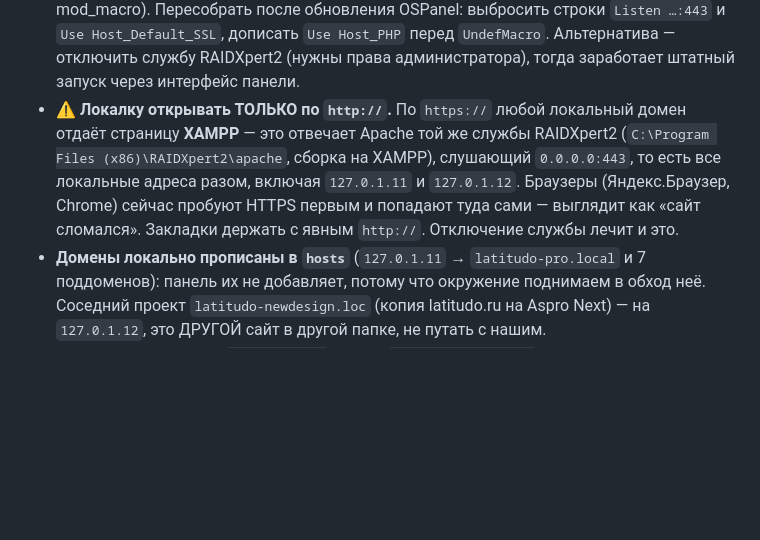
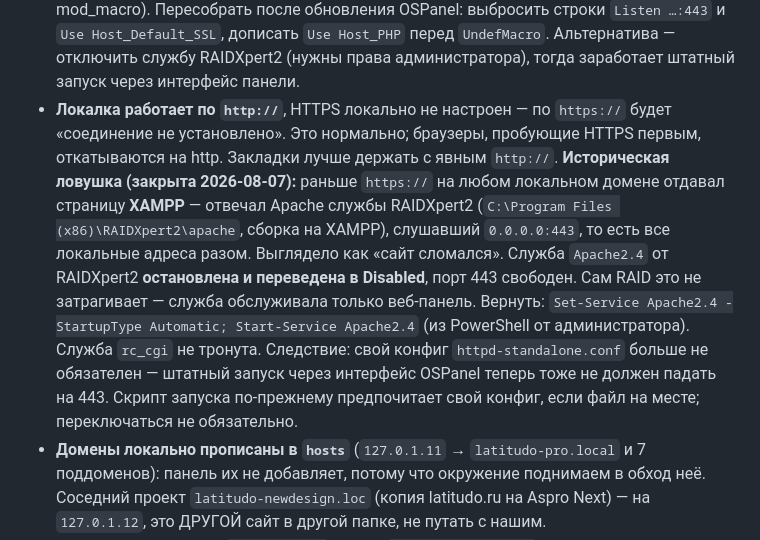
Before and after one commit to latitudobelgorod-del/latitudo_pro, a Markdown page: CLAUDE.md, the part around the change. Drawn GitHub-style; blank space fills up the shorter version.

Commit message:
docs: служба Apache от RAIDXpert2 отключена, порт 443 свободен
Она держала 0.0.0.0:443 и перехватывала все локальные домены по https, отдавая
страницу XAMPP вместо сайта — из-за чего локалка выглядела сломанной. Служба
обслуживала только веб-панель RAID, на сам массив не влияет; переведена в Disabled,
команда возврата записана. Следствие: свой httpd-standalone.conf больше не обязателен.

Co-Authored-By: Claude Opus 5 (1M context) <noreply@anthropic.com>

```diff
--- a/CLAUDE.md
+++ b/CLAUDE.md
@@ -150,12 +150,20 @@ Title/L Reg 24/120% · Title/M Reg 18/120% · Subtitle Reg 18–20/120% · Label
   выбросить строки `Listen …:443` и `Use Host_Default_SSL`, дописать `Use Host_PHP` перед
   `UndefMacro`. Альтернатива — отключить службу RAIDXpert2 (нужны права администратора),
   тогда заработает штатный запуск через интерфейс панели.
-- **⚠️ Локалку открывать ТОЛЬКО по `http://`.** По `https://` любой локальный домен
-  отдаёт страницу **XAMPP** — это отвечает Apache той же службы RAIDXpert2
-  (`C:\Program Files (x86)\RAIDXpert2\apache`, сборка на XAMPP), слушающий `0.0.0.0:443`,
-  то есть все локальные адреса разом, включая `127.0.1.11` и `127.0.1.12`. Браузеры
-  (Яндекс.Браузер, Chrome) сейчас пробуют HTTPS первым и попадают туда сами — выглядит
-  как «сайт сломался». Закладки держать с явным `http://`. Отключение службы лечит и это.
+- **Локалка работает по `http://`**, HTTPS локально не настроен — по `https://` будет
+  «соединение не установлено». Это нормально; браузеры, пробующие HTTPS первым,
+  откатываются на http. Закладки лучше держать с явным `http://`.
+  **Историческая ловушка (закрыта 2026-08-07):** раньше `https://` на любом локальном
+  домене отдавал страницу **XAMPP** — отвечал Apache службы RAIDXpert2
+  (`C:\Program Files (x86)\RAIDXpert2\apache`, сборка на XAMPP), слушавший `0.0.0.0:443`,
+  то есть все локальные адреса разом. Выглядело как «сайт сломался».
+  Служба `Apache2.4` от RAIDXpert2 **остановлена и переведена в Disabled**, порт 443
+  свободен. Сам RAID это не затрагивает — служба обслуживала только веб-панель.
+  Вернуть: `Set-Service Apache2.4 -StartupType Automatic; Start-Service Apache2.4`
+  (из PowerShell от администратора). Служба `rc_cgi` не тронута.
+  Следствие: свой конфиг `httpd-standalone.conf` больше не обязателен — штатный запуск
+  через интерфейс OSPanel теперь тоже не должен падать на 443. Скрипт запуска по-прежнему
+  предпочитает свой конфиг, если файл на месте; переключаться не обязательно.
 - **Домены локально прописаны в `hosts`** (`127.0.1.11` → `latitudo-pro.local` и 7 поддоменов):
   панель их не добавляет, потому что окружение поднимаем в обход неё.
   Соседний проект `latitudo-newdesign.loc` (копия latitudo.ru на Aspro Next) — на `127.0.1.12`,
```
